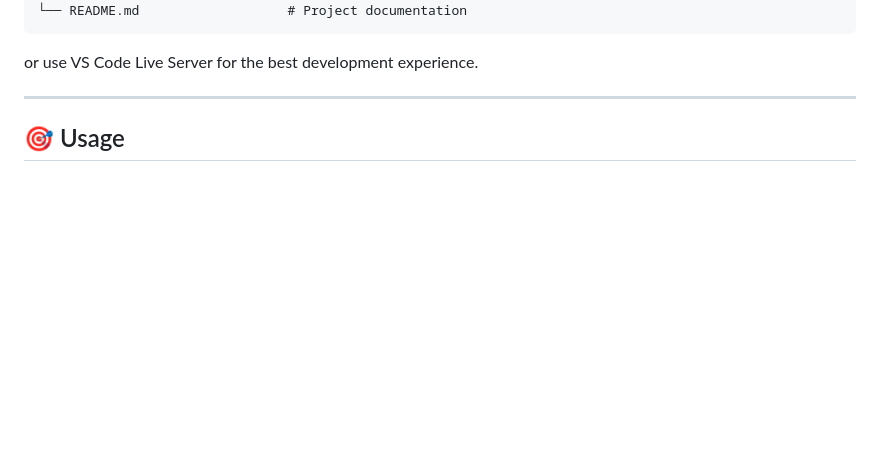
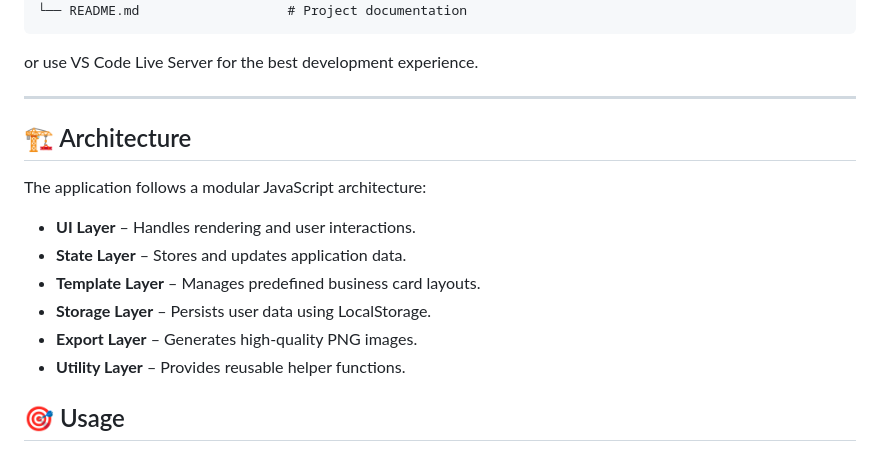
Before and after one commit to armanpreet-singh/Card-Forge-Studio, a Markdown page: README.md, the part around the change. GitHub-like rendering; blank space fills up the shorter version.

```diff
--- a/README.md
+++ b/README.md
@@ -114,7 +114,16 @@ card-forge/
 or use VS Code Live Server for the best development experience.
 
 ---
+## 🏗 Architecture
 
+The application follows a modular JavaScript architecture:
+
+- **UI Layer** – Handles rendering and user interactions.
+- **State Layer** – Stores and updates application data.
+- **Template Layer** – Manages predefined business card layouts.
+- **Storage Layer** – Persists user data using LocalStorage.
+- **Export Layer** – Generates high-quality PNG images.
+- **Utility Layer** – Provides reusable helper functions.
 ## 🎯 Usage
 
 1. Select a business card template.
```
